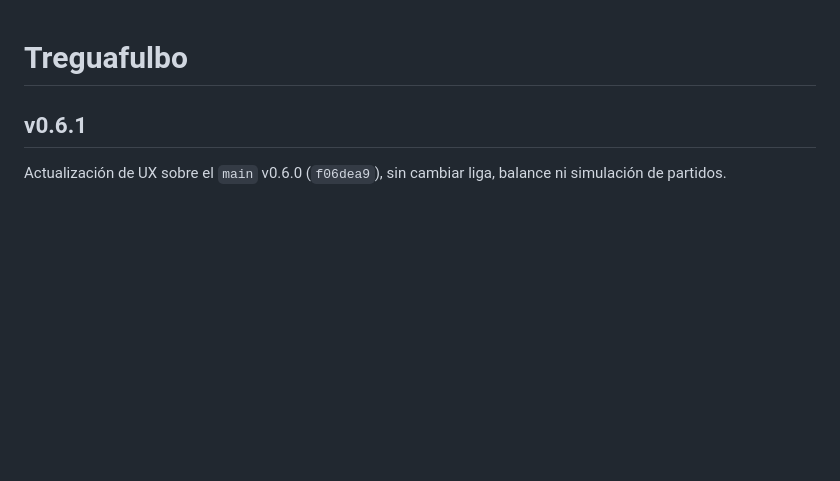
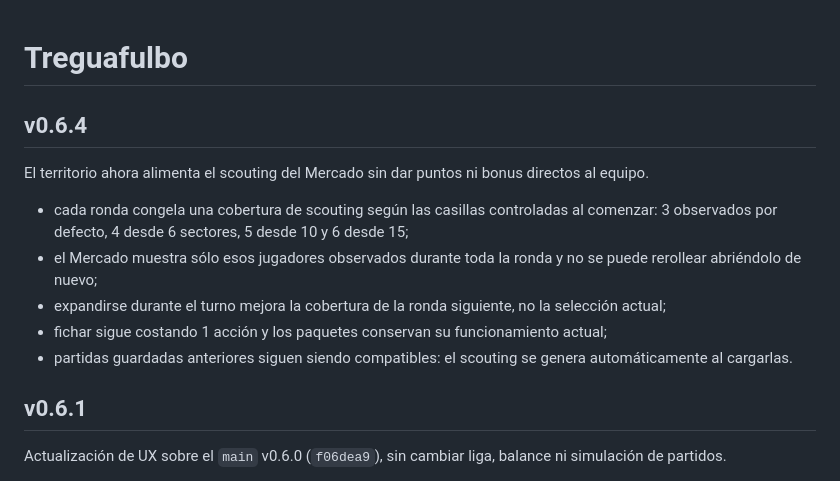
Before and after one commit to guerrasur/treguafulbo, a Markdown page: README.md, the part around the change. Drawn GitHub-style; blank space fills up the shorter version.

Commit message:
docs: documentar scouting territorial v0.6.4

```diff
--- a/README.md
+++ b/README.md
@@ -1,4 +1,14 @@
 # Treguafulbo
+
+## v0.6.4
+
+El territorio ahora alimenta el scouting del Mercado sin dar puntos ni bonus directos al equipo.
+
+- cada ronda congela una cobertura de scouting según las casillas controladas al comenzar: 3 observados por defecto, 4 desde 6 sectores, 5 desde 10 y 6 desde 15;
+- el Mercado muestra sólo esos jugadores observados durante toda la ronda y no se puede rerollear abriéndolo de nuevo;
+- expandirse durante el turno mejora la cobertura de la ronda siguiente, no la selección actual;
+- fichar sigue costando 1 acción y los paquetes conservan su funcionamiento actual;
+- partidas guardadas anteriores siguen siendo compatibles: el scouting se genera automáticamente al cargarlas.
 
 ## v0.6.1
 
```
